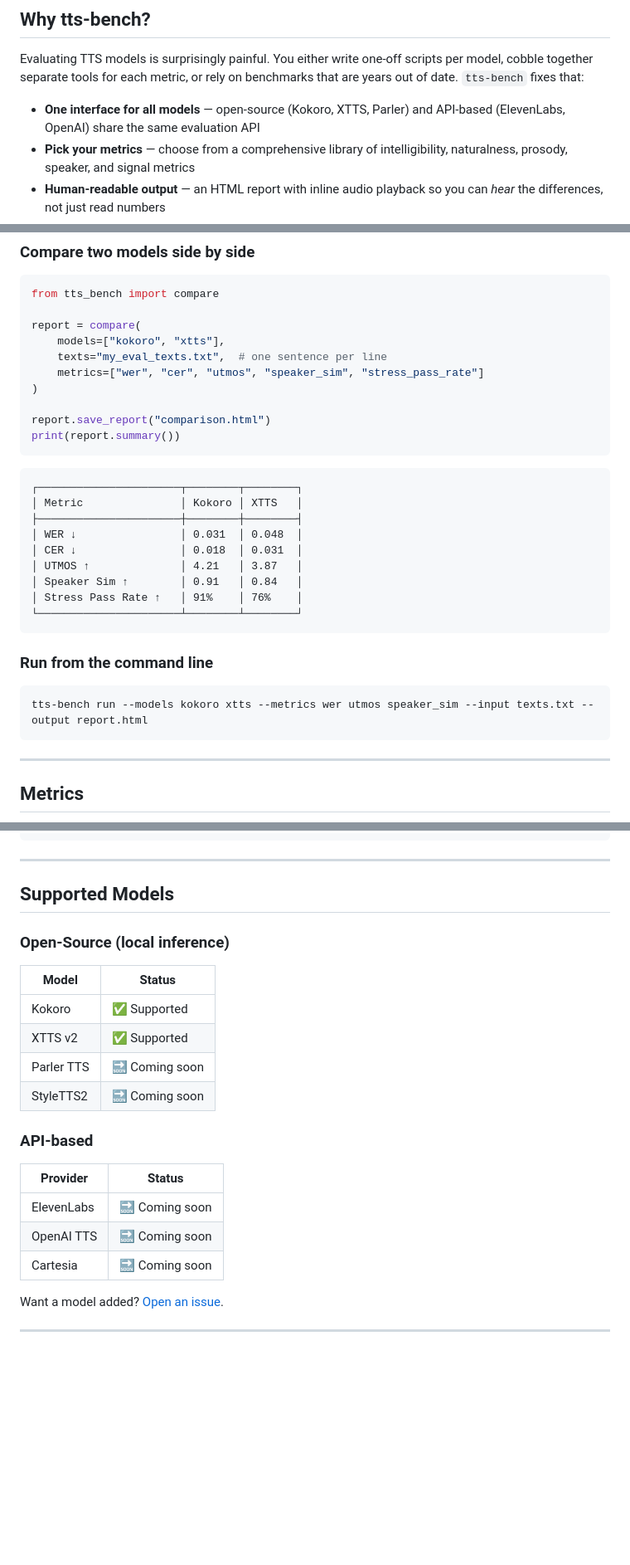
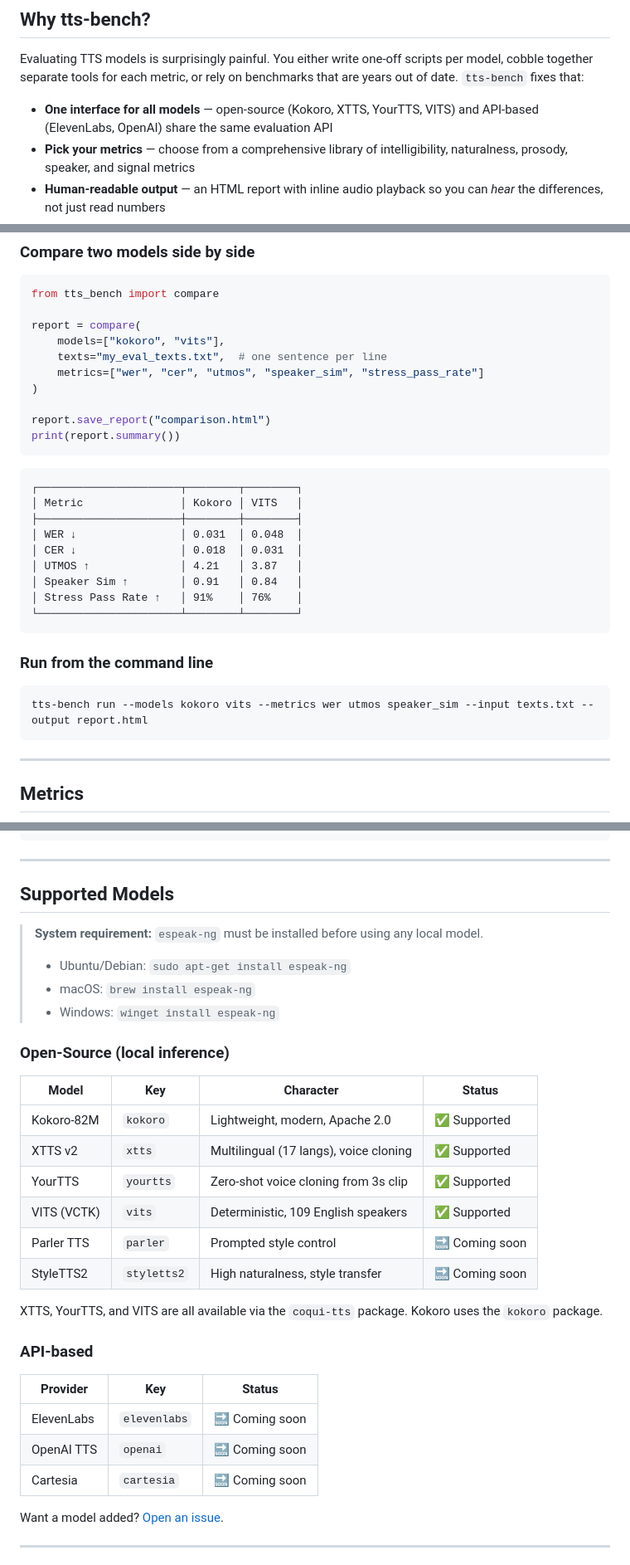
Before and after one commit to amhajavi/tts-bench, a Markdown page: README.md, 3 parts joined by grey strips. Shown at 83% size. Drawn GitHub-style; blank space fills up the shorter version.

Commit message:
docs: Update readme with the new ready model list

````diff
--- a/README.md
+++ b/README.md
@@ -14,7 +14,7 @@ pip install tts-bench
 
 Evaluating TTS models is surprisingly painful. You either write one-off scripts per model, cobble together separate tools for each metric, or rely on benchmarks that are years out of date. `tts-bench` fixes that:
 
-- **One interface for all models** — open-source (Kokoro, XTTS, Parler) and API-based (ElevenLabs, OpenAI) share the same evaluation API
+- **One interface for all models** — open-source (Kokoro, XTTS, YourTTS, VITS) and API-based (ElevenLabs, OpenAI) share the same evaluation API
 - **Pick your metrics** — choose from a comprehensive library of intelligibility, naturalness, prosody, speaker, and signal metrics
 - **Human-readable output** — an HTML report with inline audio playback so you can *hear* the differences, not just read numbers
 - **Reproducible by default** — every run is logged with model versions, inputs, and environment info
@@ -47,7 +47,7 @@ results.save_report("report.html")
 from tts_bench import compare
 
 report = compare(
-    models=["kokoro", "xtts"],
+    models=["kokoro", "vits"],
     texts="my_eval_texts.txt",  # one sentence per line
     metrics=["wer", "cer", "utmos", "speaker_sim", "stress_pass_rate"]
 )
@@ -58,7 +58,7 @@ print(report.summary())
 
 ```
 ┌──────────────────────┬────────┬────────┐
-│ Metric               │ Kokoro │ XTTS   │
+│ Metric               │ Kokoro │ VITS   │
 ├──────────────────────┼────────┼────────┤
 │ WER ↓                │ 0.031  │ 0.048  │
 │ CER ↓                │ 0.018  │ 0.031  │
@@ -71,7 +71,7 @@ print(report.summary())
 ### Run from the command line
 
 ```bash
-tts-bench run --models kokoro xtts --metrics wer utmos speaker_sim --input texts.txt --output report.html
+tts-bench run --models kokoro vits --metrics wer utmos speaker_sim --input texts.txt --output report.html
 ```
 
 ---
@@ -201,20 +201,31 @@ results = evaluate(model="kokoro", texts=load_suite("my_suite.txt"), metrics="st
 
 ## Supported Models
 
+> **System requirement:** `espeak-ng` must be installed before using any local model.
+> - Ubuntu/Debian: `sudo apt-get install espeak-ng`
+> - macOS: `brew install espeak-ng`
+> - Windows: `winget install espeak-ng`
+
 ### Open-Source (local inference)
-| Model | Status |
-|---|---|
-| Kokoro | ✅ Supported |
-| XTTS v2 | ✅ Supported |
-| Parler TTS | 🔜 Coming soon |
-| StyleTTS2 | 🔜 Coming soon |
+
+| Model | Key | Character | Status |
+|---|---|---|---|
+| Kokoro-82M | `kokoro` | Lightweight, modern, Apache 2.0 | ✅ Supported |
+| XTTS v2 | `xtts` | Multilingual (17 langs), voice cloning | ✅ Supported |
+| YourTTS | `yourtts` | Zero-shot voice cloning from 3s clip | ✅ Supported |
+| VITS (VCTK) | `vits` | Deterministic, 109 English speakers | ✅ Supported |
+| Parler TTS | `parler` | Prompted style control | 🔜 Coming soon |
+| StyleTTS2 | `styletts2` | High naturalness, style transfer | 🔜 Coming soon |
+
+XTTS, YourTTS, and VITS are all available via the `coqui-tts` package. Kokoro uses the `kokoro` package.
 
 ### API-based
-| Provider | Status |
-|---|---|
-| ElevenLabs | 🔜 Coming soon |
-| OpenAI TTS | 🔜 Coming soon |
-| Cartesia | 🔜 Coming soon |
+
+| Provider | Key | Status |
+|---|---|---|
+| ElevenLabs | `elevenlabs` | 🔜 Coming soon |
+| OpenAI TTS | `openai` | 🔜 Coming soon |
+| Cartesia | `cartesia` | 🔜 Coming soon |
 
 Want a model added? [Open an issue](https://github.com/amhajavi/tts-bench/issues).
 
````
